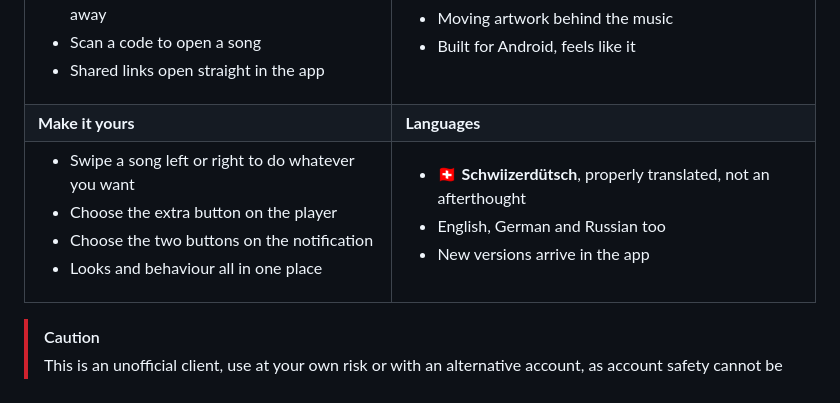
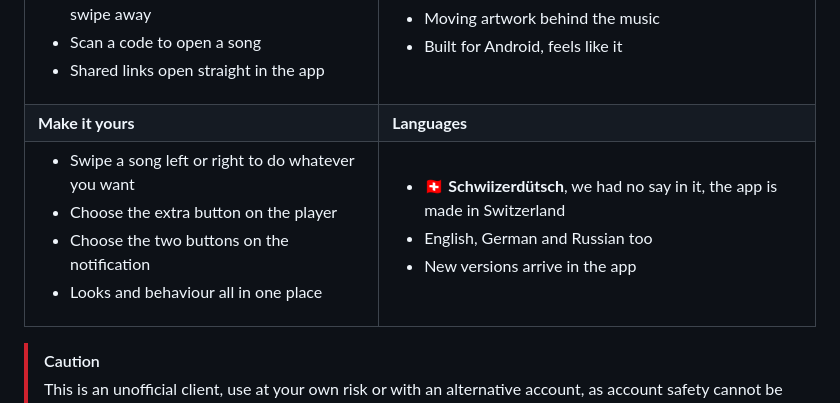
Before and after one commit to PianoNic/Snepilatch, a Markdown page: README.md, the part around the change. Drawn GitHub-style.

Commit message:
docs: make the Swiss German line a joke about where this is made

```diff
--- a/README.md
+++ b/README.md
@@ -30,7 +30,7 @@
 | **Your music** | **Looks** |
 | <ul><li>Liked songs, playlists, albums, artists and podcasts</li><li>Search, a home feed, your queue one swipe away</li><li>Scan a code to open a song</li><li>Shared links open straight in the app</li></ul> | <ul><li>Colours that follow the album cover</li><li>Swipe your way around the player</li><li>Moving artwork behind the music</li><li>Built for Android, feels like it</li></ul> |
 | **Make it yours** | **Languages** |
-| <ul><li>Swipe a song left or right to do whatever you want</li><li>Choose the extra button on the player</li><li>Choose the two buttons on the notification</li><li>Looks and behaviour all in one place</li></ul> | <ul><li>🇨🇭 **Schwiizerdütsch**, properly translated, not an afterthought</li><li>English, German and Russian too</li><li>New versions arrive in the app</li></ul> |
+| <ul><li>Swipe a song left or right to do whatever you want</li><li>Choose the extra button on the player</li><li>Choose the two buttons on the notification</li><li>Looks and behaviour all in one place</li></ul> | <ul><li>🇨🇭 **Schwiizerdütsch**, we had no say in it, the app is made in Switzerland</li><li>English, German and Russian too</li><li>New versions arrive in the app</li></ul> |
 
 > [!CAUTION]
 > This is an unofficial client, use at your own risk or with an alternative account, as account safety cannot be guaranteed.
```
